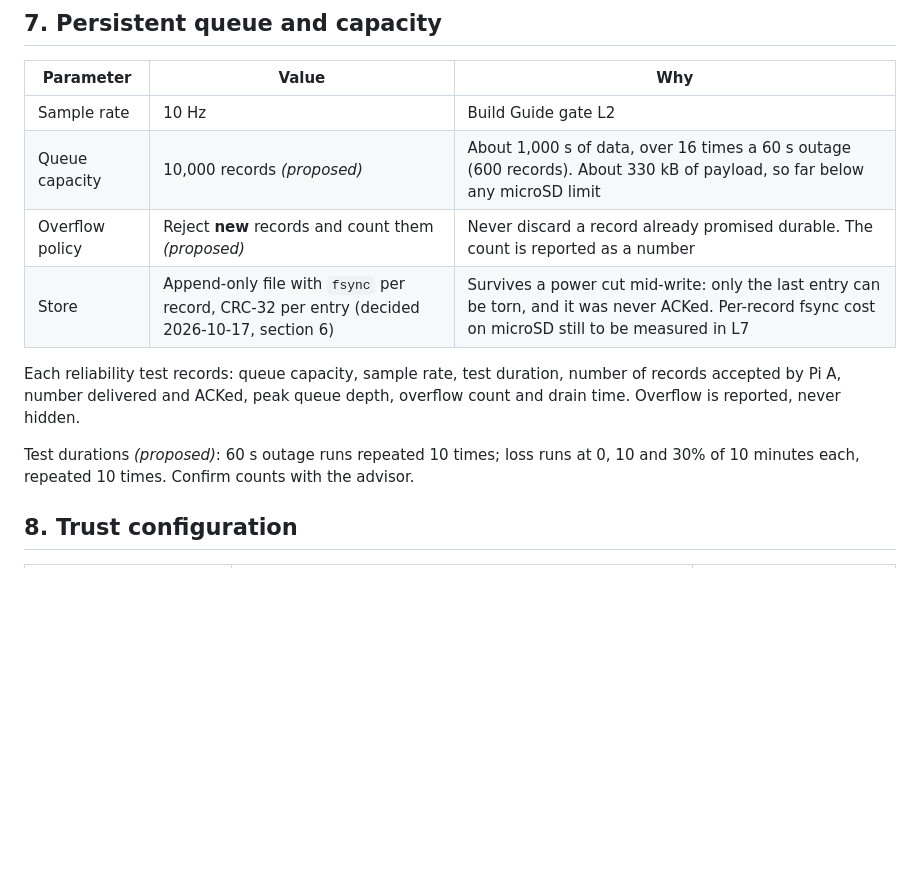
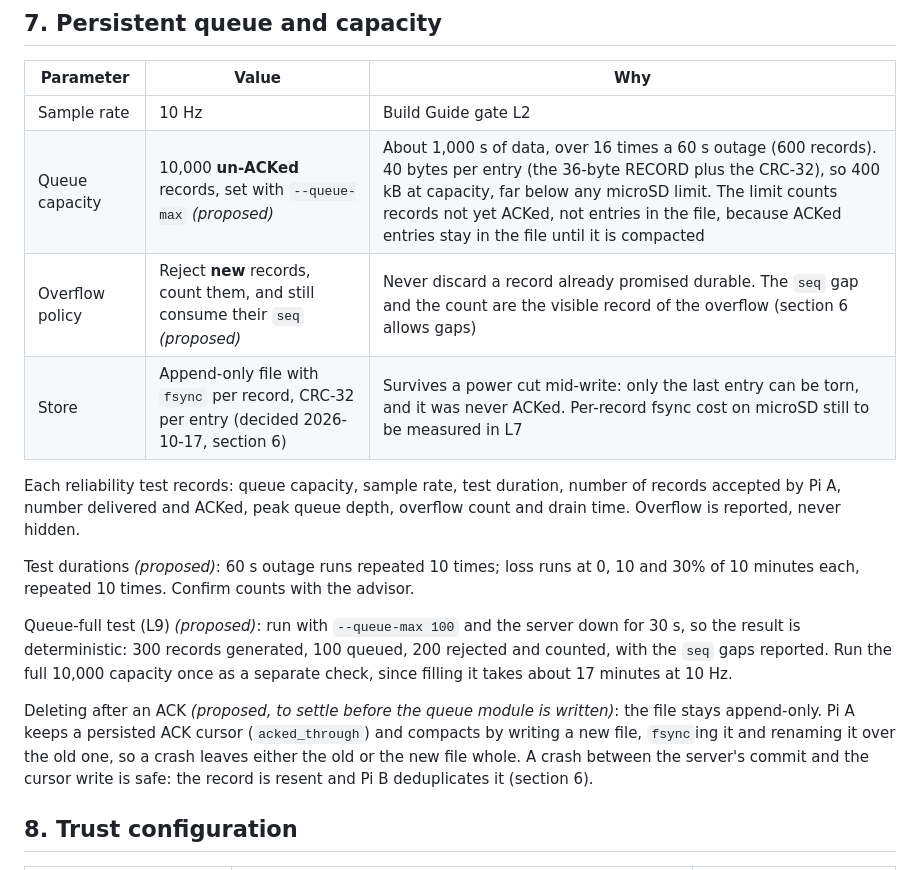
Before and after one commit to ajbalt/pqc_drone_link, a Markdown page: docs/telemetry_format.md, the part around the change. Rendered like a GitHub page; blank space fills up the shorter version.

```diff
--- a/docs/telemetry_format.md
+++ b/docs/telemetry_format.md
@@ -131,8 +131,8 @@ The application sends length-prefixed messages inside the TLS stream. Big-endian
 | Parameter | Value | Why |
 |-----------|-------|-----|
 | Sample rate | 10 Hz | Build Guide gate L2 |
-| Queue capacity | 10,000 records *(proposed)* | About 1,000 s of data, over 16 times a 60 s outage (600 records). About 330 kB of payload, so far below any microSD limit |
-| Overflow policy | Reject **new** records and count them *(proposed)* | Never discard a record already promised durable. The count is reported as a number |
+| Queue capacity | 10,000 **un-ACKed** records, set with `--queue-max` *(proposed)* | About 1,000 s of data, over 16 times a 60 s outage (600 records). 40 bytes per entry (the 36-byte RECORD plus the CRC-32), so 400 kB at capacity, far below any microSD limit. The limit counts records not yet ACKed, not entries in the file, because ACKed entries stay in the file until it is compacted |
+| Overflow policy | Reject **new** records, count them, and still consume their `seq` *(proposed)* | Never discard a record already promised durable. The `seq` gap and the count are the visible record of the overflow (section 6 allows gaps) |
 | Store | Append-only file with `fsync` per record, CRC-32 per entry (decided 2026-10-17, section 6) | Survives a power cut mid-write: only the last entry can be torn, and it was never ACKed. Per-record fsync cost on microSD still to be measured in L7 |
 
 Each reliability test records: queue capacity, sample rate, test duration, number of
@@ -141,6 +141,17 @@ drain time. Overflow is reported, never hidden.
 
 Test durations *(proposed)*: 60 s outage runs repeated 10 times; loss runs at 0, 10 and 30%
 of 10 minutes each, repeated 10 times. Confirm counts with the advisor.
+
+Queue-full test (L9) *(proposed)*: run with `--queue-max 100` and the server down for 30 s, so
+the result is deterministic: 300 records generated, 100 queued, 200 rejected and counted, with
+the `seq` gaps reported. Run the full 10,000 capacity once as a separate check, since filling
+it takes about 17 minutes at 10 Hz.
+
+Deleting after an ACK *(proposed, to settle before the queue module is written)*: the file stays
+append-only. Pi A keeps a persisted ACK cursor (`acked_through`) and compacts by writing a new
+file, `fsync`ing it and renaming it over the old one, so a crash leaves either the old or the
+new file whole. A crash between the server's commit and the cursor write is safe: the record is
+resent and Pi B deduplicates it (section 6).
 
 ## 8. Trust configuration
 
```
Also changed, not shown: README.md (+3 -2 lines).
